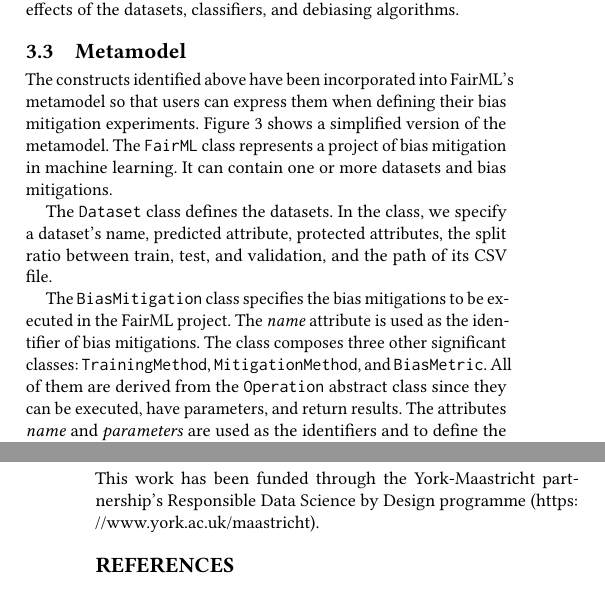
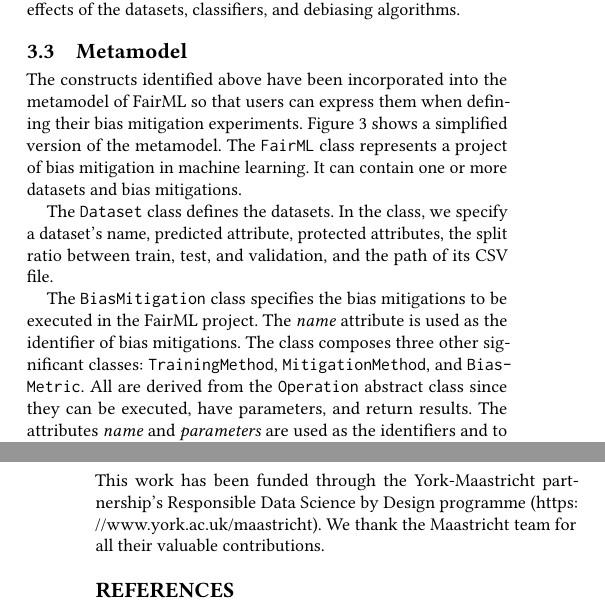
Before and after one commit to York-and-Maastricht-Data-Science-Group/fairml-journal, a LaTeX paper (fairml.tex): two parts of the columns of pages 5 and 10 of 11, joined at a grey line, cut so that both start at the same text. Compiled offline with pdfLaTeX.

Commit message:
Minor Updates
Minor Updates

```diff
--- a/fairml.tex
+++ b/fairml.tex
@@ -505,11 +505,11 @@
 			\label{fig:metamodel}
 		\end{figure}
 
-		The constructs identified above have been incorporated into FairML's metamodel so that users can express them when defining their bias mitigation experiments. Figure \ref{fig:metamodel} shows a simplified version of the metamodel. The \texttt{FairML} class represents a project of bias mitigation in machine learning. It can contain one or more datasets and bias mitigations.
+		The constructs identified above have been incorporated into the metamodel of FairML so that users can express them when defining their bias mitigation experiments. Figure \ref{fig:metamodel} shows a simplified version of the metamodel. The \texttt{FairML} class represents a project of bias mitigation in machine learning. It can contain one or more datasets and bias mitigations.
 
 		The \texttt{Dataset} class defines the datasets. In the class, we specify a dataset's name, predicted attribute, protected attributes, the split ratio between train, test, and validation, and the path of its CSV file.
 
-		The \texttt{BiasMitigation} class specifies the bias mitigations to be executed in the FairML project. The \textit{name} attribute is used as the identifier of bias mitigations. The class composes three other significant classes: \texttt{TrainingMethod}, \texttt{MitigationMethod}, and \texttt{BiasMetric}. All of them are derived from the \texttt{\textit{Operation}} abstract class since they can be executed, have parameters, and return results. The attributes \textit{name} and \textit{parameters} are used as the identifiers and to define the parameters of operations respectively. The \texttt{algorithm} attribute of the \texttt{Operation} class defines the selected algorithms executed by each deriving class. The \texttt{TrainingMethod} class is responsible to define the classifiers for training and prediction, while the \texttt{MitigationMethod} class specifies the debiasing algorithms for bias mitigation. \texttt{BiasMetric} class determines the metrics to be used to measure fairness.
+		The \texttt{BiasMitigation} class specifies the bias mitigations to be executed in the FairML project. The \textit{name} attribute is used as the identifier of bias mitigations. The class composes three other significant classes: \texttt{Training\-Method}, \texttt{Mitigation\-Method}, and \texttt{Bias\-Metric}. All are derived from the \texttt{\textit{Operation}} abstract class since they can be executed, have parameters, and return results. The attributes \textit{name} and \textit{parameters} are used as the identifiers and to define the parameters of operations respectively. The \texttt{algorithm} attribute of the \texttt{Operation} class defines the selected algorithms executed by each deriving class. The \texttt{TrainingMethod} class is responsible to define the classifiers for training and prediction, while the \texttt{MitigationMethod} class specifies the debiasing algorithms for bias mitigation. \texttt{BiasMetric} class determines the metrics to be used to measure fairness.
 
 		\subsection{FairML Example}
 		\label{sec:fairml_example}
@@ -1041,9 +1041,7 @@ Some lessons that we learnt from this work are:
 
 	\section{Acknowledgements}
 	\label{sec:acknowledgements}
-	This work has been funded through the York-Maastricht
-	partnership's Responsible Data Science by Design programme
-	(\url{https://www.york.ac.uk/maastricht}).
+	This work has been funded through the York-Maastricht partnership's Responsible Data Science by Design programme (\url{https://www.york.ac.uk/maastricht}). We thank the Maastricht team for all their valuable contributions.
 
 	%% The Appendices part is started with the command \appendix;
 	%% appendix sections are then done as normal sections
```
Also changed, not shown: fairml.tex (4 more changed lines), 1 other file.
